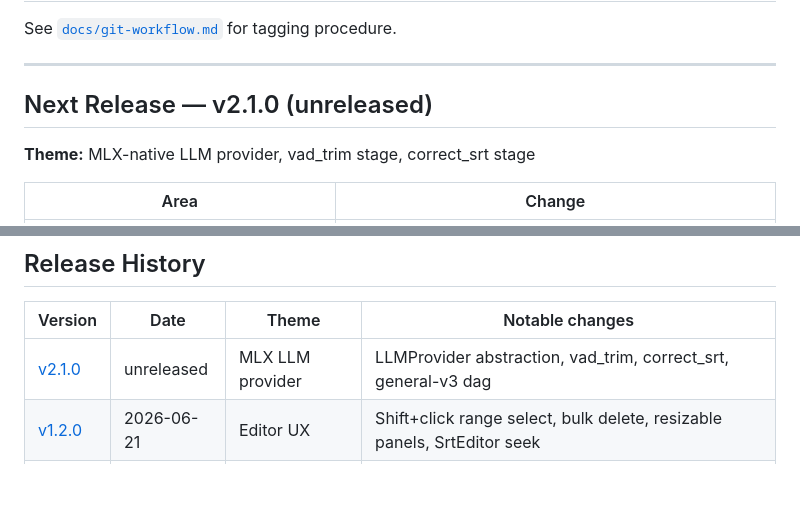
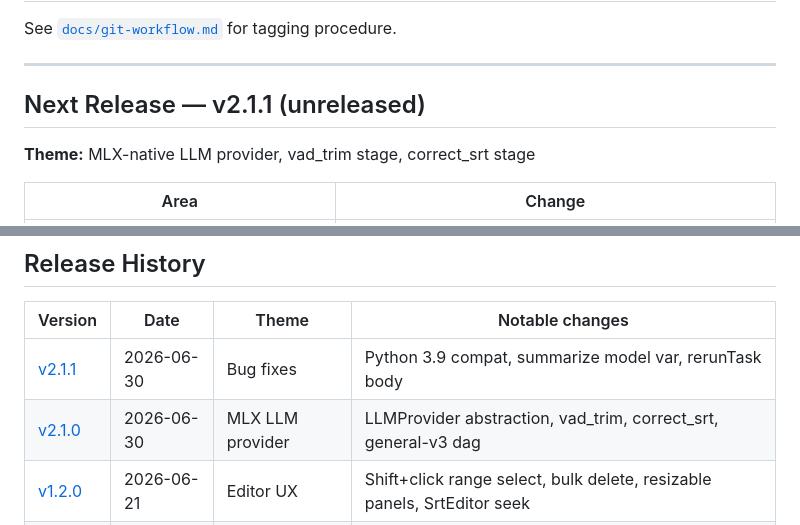
Before and after one commit to Lung-Yu/mediaflow, a Markdown page: docs/releases.md, 2 parts joined by grey strips. Rendered like a GitHub page; blank space fills up the shorter version.

Commit message:
chore(releases): bump Next Release to v2.1.1, record v2.1.0 date
Co-Authored-By: Claude Sonnet 4.6 <noreply@anthropic.com>

```diff
--- a/docs/releases.md
+++ b/docs/releases.md
@@ -4,7 +4,7 @@ See [`docs/git-workflow.md`](git-workflow.md) for tagging procedure.
 
 ---
 
-## Next Release — v2.1.0 (unreleased)
+## Next Release — v2.1.1 (unreleased)
 
 **Theme:** MLX-native LLM provider, vad_trim stage, correct_srt stage
 
@@ -31,7 +31,8 @@ See [`docs/git-workflow.md`](git-workflow.md) for tagging procedure.
 
 | Version | Date | Theme | Notable changes |
 |---------|------|-------|-----------------|
-| [v2.1.0](#v210) | unreleased | MLX LLM provider | LLMProvider abstraction, vad_trim, correct_srt, general-v3 dag |
+| [v2.1.1](#v211) | 2026-06-30 | Bug fixes | Python 3.9 compat, summarize model var, rerunTask body |
+| [v2.1.0](#v210) | 2026-06-30 | MLX LLM provider | LLMProvider abstraction, vad_trim, correct_srt, general-v3 dag |
 | [v1.2.0](#v120) | 2026-06-21 | Editor UX | Shift+click range select, bulk delete, resizable panels, SrtEditor seek |
 | [v1.1.0](#v110) | 2026-06-?? | Frontend panels | RightPanel (audio player, segment list, edit), SummarySection, KeywordList |
 | [v1.0.0](#v100) | 2026-06-?? | Stable baseline | First production-ready release |
```
